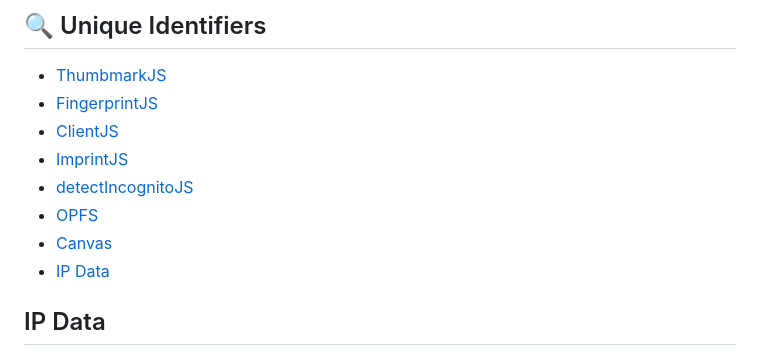
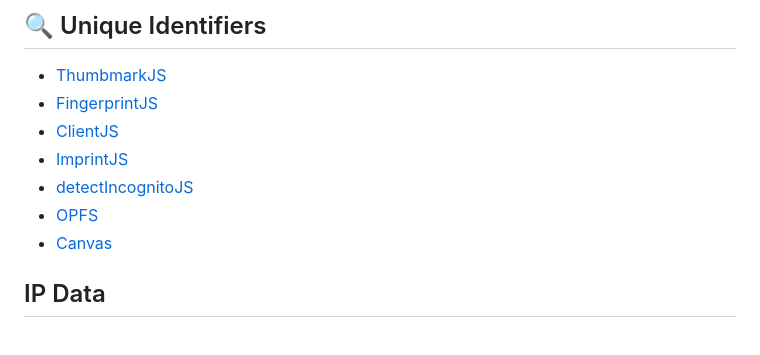
Before and after one commit to GONZOsint/fingerprinter, a Markdown page: README.md, the part around the change. GitHub-like rendering.

```diff
--- a/README.md
+++ b/README.md
@@ -26,7 +26,6 @@ If you consistently get a **unique identifier each time (🟢)**, it's a positiv
 - [detectIncognitoJS](https://github.com/Joe12387/detectIncognito)
 - [OPFS](https://github.com/Joe12387/OP-Fingerprinting-Script)
 - [Canvas](https://github.com/rylans/canvasprintjs)
-- [IP Data](#ip-data)
 
 ## IP Data
 
```
